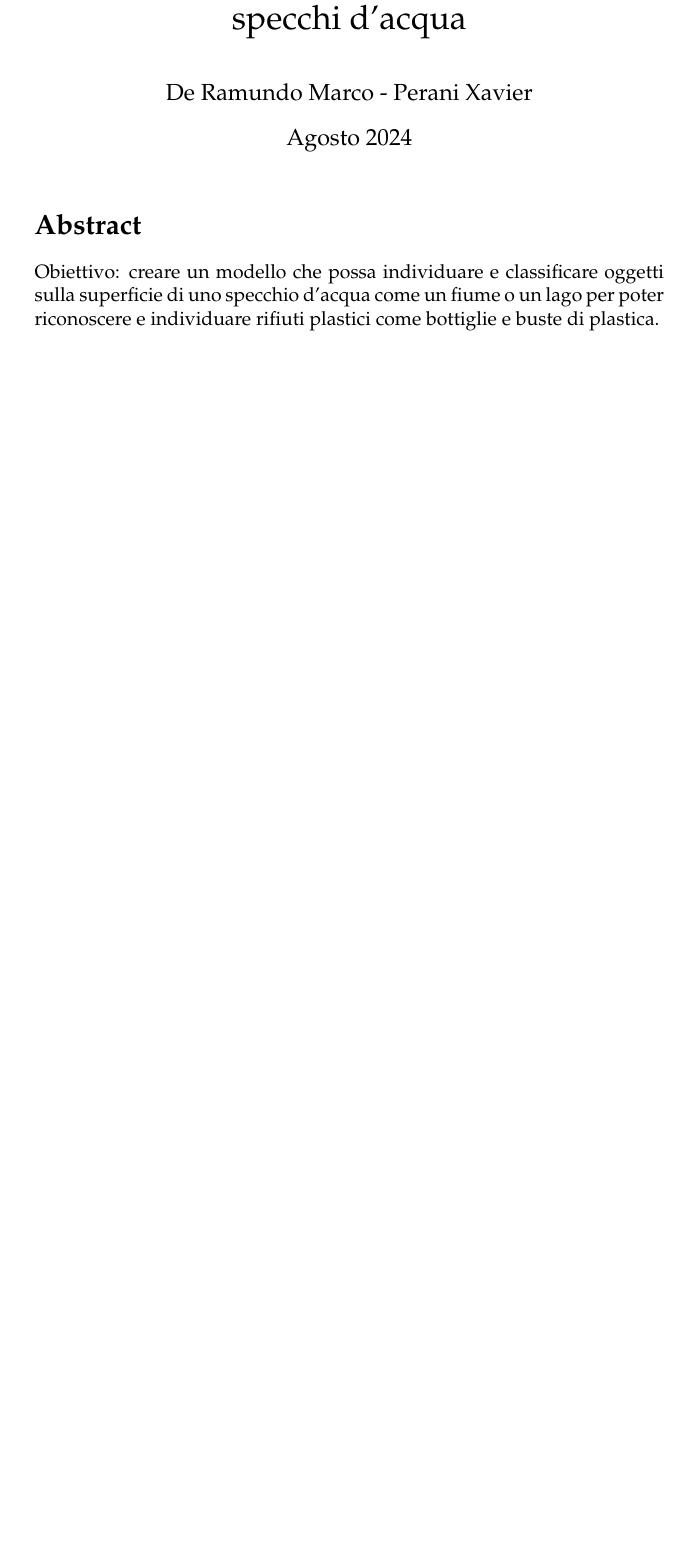
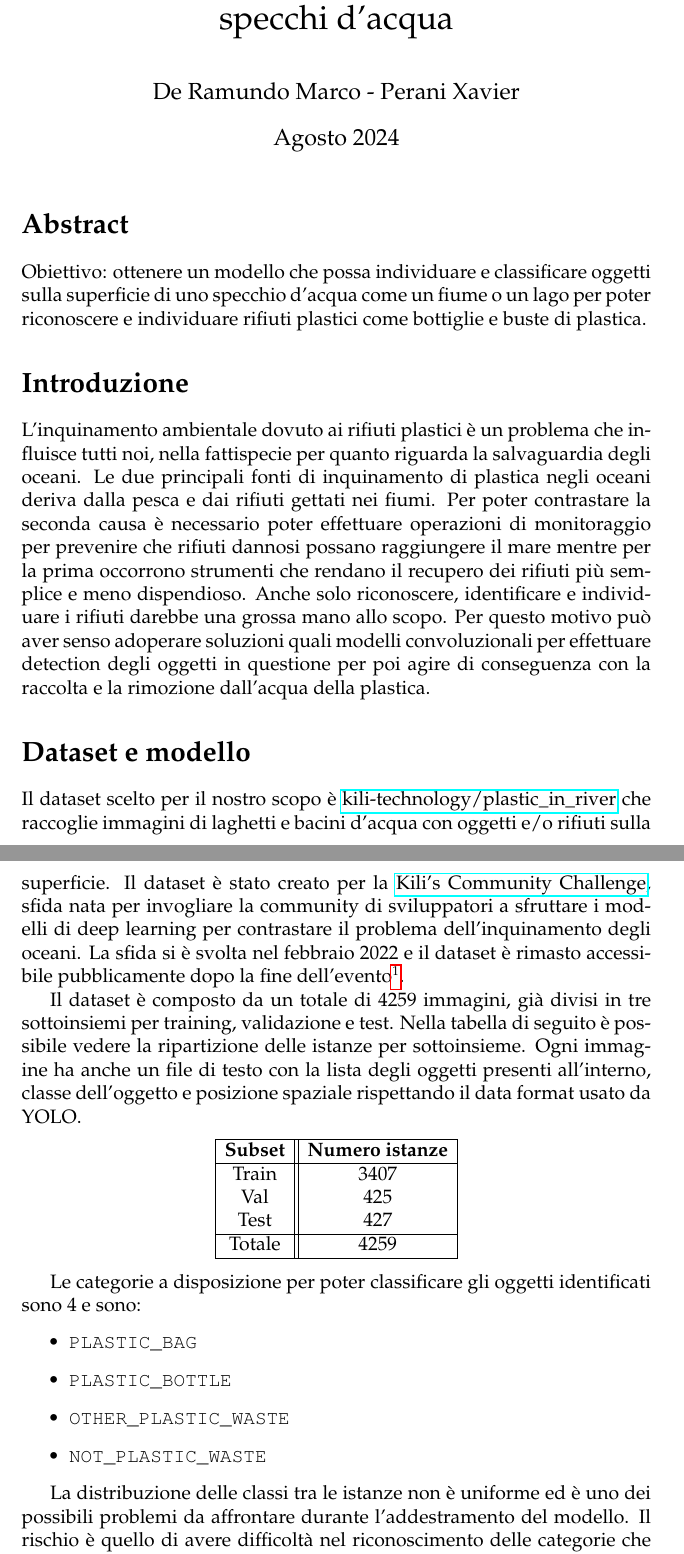
Before and after one commit to dr-marco/relazione_deep_dera_xavi, a LaTeX document (main.tex, which reads dataset.tex, intro.tex): part of the page before the commit and two parts of pages 1 and 2 of 2 after it, the two joined at a grey line, cut so that both start at the same text, the shorter picture padded with empty space. Compiled offline with pdfLaTeX.

Commit message:
Descrizione dataset

```diff
--- /dev/null
+++ b/dataset.tex
@@ -0,0 +1,39 @@
+\section*{Dataset e modello}
+
+Il dataset scelto per il nostro scopo è \href{https://huggingface.co/datasets/kili-technology/plastic_in_river}{kili-technology/plastic\_in\_river}
+che raccoglie immagini di laghetti e bacini d'acqua con oggetti e/o rifiuti sulla superficie.
+Il dataset è stato creato per la \href{https://kili-technology.com/data-labeling/machine-learning/kili-s-community-challenge-plastic-in-river-dataset}{Kili's Community Challenge},
+sfida nata per invogliare la community di sviluppatori a sfruttare i modelli di deep learning per contrastare il problema dell'inquinamento degli oceani.
+La sfida si è svolta nel febbraio 2022 e il dataset è rimasto accessibile pubblicamente dopo la fine
+dell'evento\footnote[1]{Attualmente (luglio-agosto 2024) si riscontrano \href{https://huggingface.co/datasets/kili-technology/plastic_in_river/discussions/2}{problemi} nell'acquisizione del dataset tramite API. Probabilmente il proprietario del dataset
+ha spostato o tolto il dataset dal proprio server. Per il momento non si sa se il dataset tornerà a disposizione senza problemi}.
+
+Il dataset è composto da un totale di 4259 immagini, già divisi in tre sottoinsiemi per training, validazione e test. Nella tabella di seguito
+è possibile vedere la ripartizione delle istanze per sottoinsieme. Ogni immagine ha anche un file di testo con
+la lista degli oggetti presenti all'interno, classe dell'oggetto e posizione spaziale rispettando il data format usato da YOLO.
+
+\begin{center}
+    \begin{tabular}{ |c||c| }
+     \hline
+     \textbf{Subset} & \textbf{Numero istanze} \\
+     \hline
+     Train & 3407 \\
+     Val & 425 \\
+     Test & 427 \\
+     \hline
+     Totale & 4259 \\
+     \hline
+    \end{tabular}
+    \end{center}
+
+Le categorie a disposizione per poter classificare gli oggetti identificati sono 4 e sono:
+
+\begin{itemize}
+    \item \verb+PLASTIC_BAG+
+    \item \verb+PLASTIC_BOTTLE+
+    \item \verb+OTHER_PLASTIC_WASTE+
+    \item \verb+NOT_PLASTIC_WASTE+
+\end{itemize}
+
+La distribuzione delle classi tra le istanze non è uniforme ed è uno dei possibili problemi da affrontare durante l'addestramento del modello.
+Il rischio è quello di avere difficoltà nel riconoscimento delle categorie che sono meno rappresentate all'interno del dataset.
--- /dev/null
+++ b/intro.tex
@@ -0,0 +1,9 @@
+\section*{Introduzione}
+
+L'inquinamento ambientale dovuto ai rifiuti plastici è un problema che influisce tutti noi, nella fattispecie per quanto riguarda la salvaguardia
+degli oceani. Le due principali fonti di inquinamento di plastica negli oceani deriva dalla pesca e dai rifiuti gettati nei fiumi.
+Per poter contrastare la seconda causa è necessario poter effettuare operazioni di monitoraggio per prevenire che rifiuti dannosi
+possano raggiungere il mare mentre per la prima occorrono strumenti che rendano il recupero dei rifiuti più semplice e meno dispendioso.
+Anche solo riconoscere, identificare e individuare i rifiuti darebbe una grossa mano allo scopo. Per questo motivo può aver senso adoperare soluzioni
+quali modelli convoluzionali per effettuare detection degli oggetti in questione per poi agire di conseguenza con la raccolta e
+la rimozione dall'acqua della plastica.
--- a/main.tex
+++ b/main.tex
@@ -1,8 +1,9 @@
-\documentclass[12pt]{article}
+\documentclass[12pt,a4paper]{article}
 \usepackage[T1]{fontenc}
 \usepackage{palatino}
 
 \usepackage{graphicx}
+\usepackage{hyperref}
 \graphicspath{{images/}}
 \title{Sistema di detection di rifiuti plastici su specchi d'acqua}
 \author{De Ramundo Marco - Perani Xavier}
@@ -12,6 +13,10 @@
 \begin{document}
 \maketitle
 \section*{Abstract}
-Obiettivo: creare un modello che possa individuare e classificare oggetti sulla superficie di uno specchio d'acqua come un fiume o un lago per poter riconoscere e individuare rifiuti plastici come bottiglie e buste di plastica.
+Obiettivo: ottenere un modello che possa individuare e classificare oggetti sulla superficie di uno specchio d'acqua come un fiume
+o un lago per poter riconoscere e individuare rifiuti plastici come bottiglie e buste di plastica.
+
+\input{intro.tex}
+\input{dataset.tex}
 
 \end{document}
```
Also changed, not shown: main.pdf, dataset.tex (14 more changed lines).
